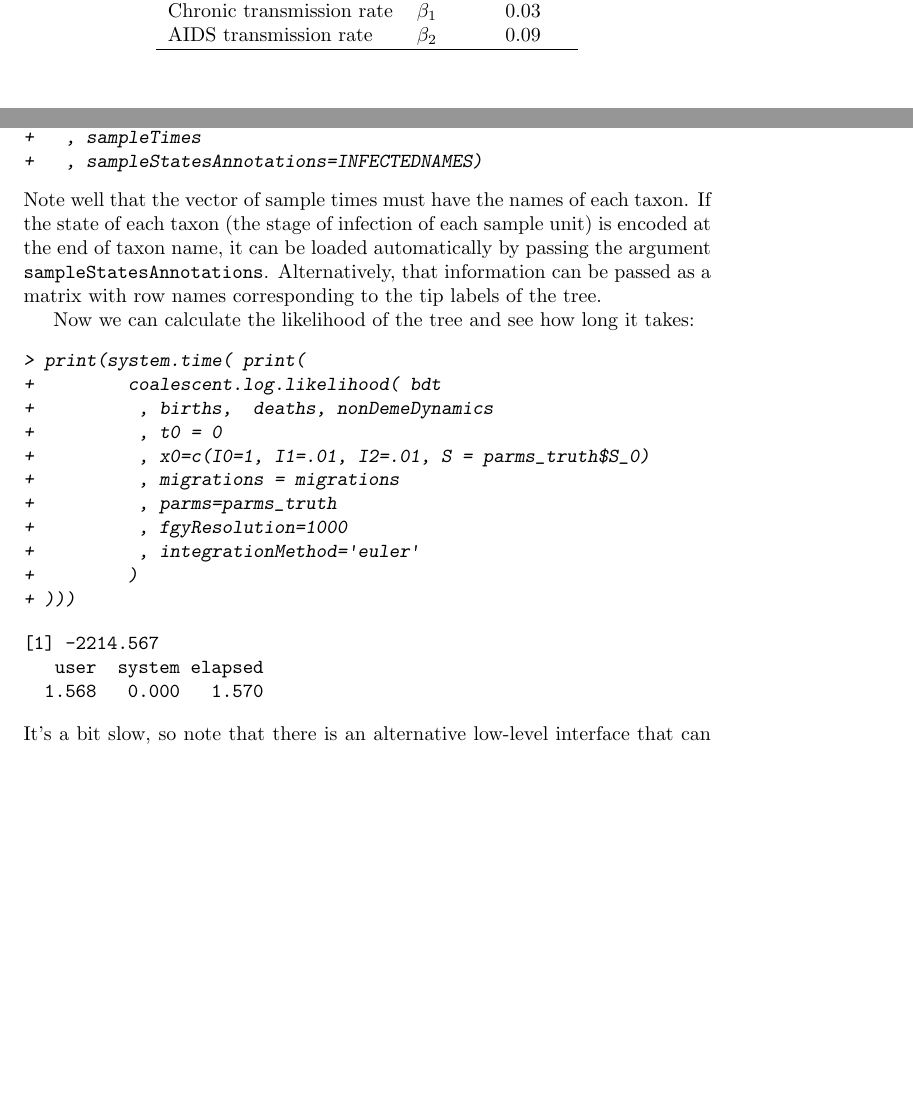
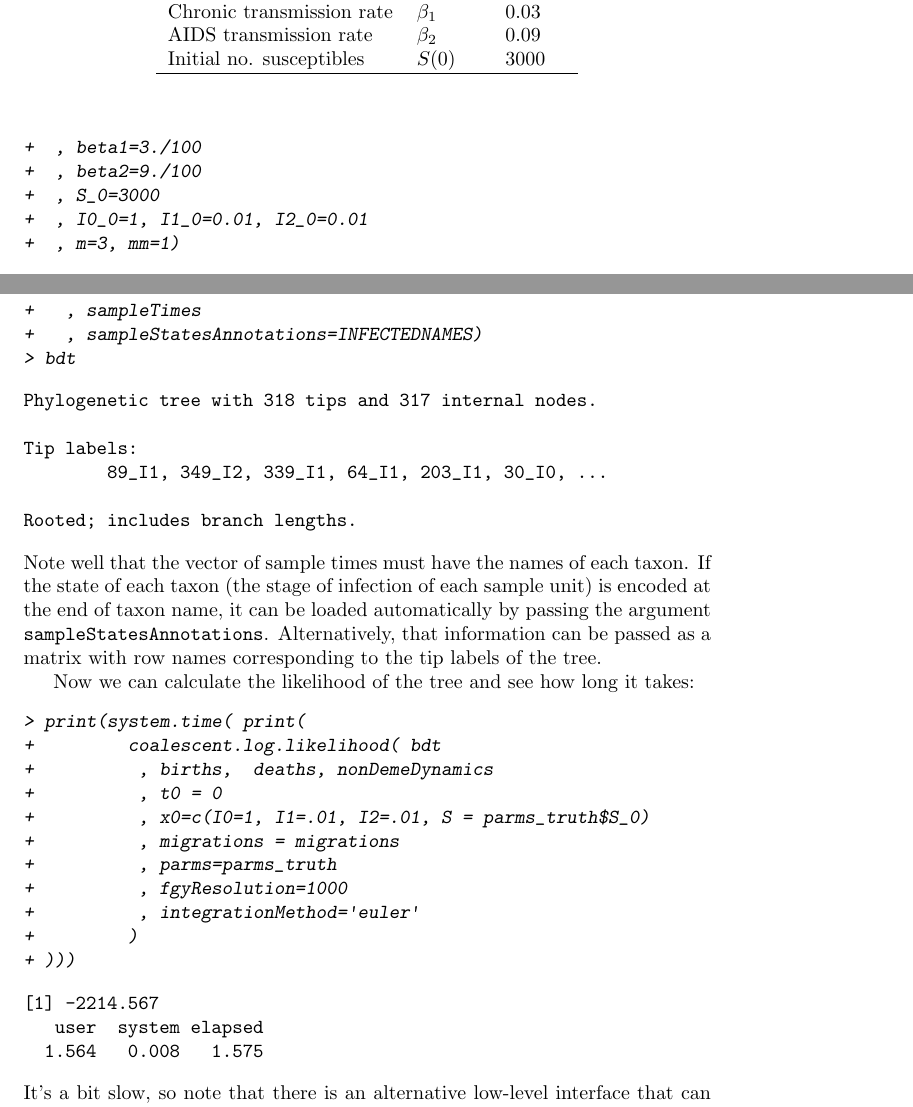
Before and after one commit to r-forge/colgem, a LaTeX document (pkg/vignettes/hiv_vignette.tex): two parts of pages 2 and 4 of 7 before the commit and two parts of pages 2 and 5 of 8 after it, joined at a grey line, cut so that both start at the same text, the shorter picture padded with empty space. The pictures show the PDF file pkg/vignettes/hiv_vignette.pdf that the author committed with the source.

Commit message:
git-svn-id: svn://svn.r-forge.r-project.org/svnroot/colgem@76 edb9625f-4e0d-4859-8d74-9fd3b1da38cb

```diff
--- a/pkg/vignettes/hiv_vignette.tex
+++ b/pkg/vignettes/hiv_vignette.tex
@@ -49,6 +49,7 @@ The model is also illustrated in figure~\ref{fig:hivmodel}.
 		EHI transmission rate & $\beta_0$ & 1.2 \\
 		Chronic transmission rate & $\beta_1$ & 0.03 \\
 		AIDS transmission rate  &  $\beta_2$ & 0.09 \\
+		Initial no. susceptibles & $S(0)$ & 3000 \\
 		\hline
 	\end{tabular}
 \end{center}
@@ -65,3 +74,10 @@ Create a list of the true parameter values:
++  , beta1=3./100
++  , beta2=9./100
++  , S_0=3000
++  , I0_0=1, I1_0=0.01, I2_0=0.01
++  , m=3, mm=1)
+\end{Sinput}
+\end{Schunk}
 
 \begin{figure}
 \begin{center}
@@ -152,7 +168,16 @@ We load this by:
 > bdt <- binaryDatedTree(tree
 +   , sampleTimes
 +   , sampleStatesAnnotations=INFECTEDNAMES)
+> bdt
 \end{Sinput}
+\begin{Soutput}
+Phylogenetic tree with 318 tips and 317 internal nodes.
+
+Tip labels:
+	89_I1, 349_I2, 339_I1, 64_I1, 203_I1, 30_I0, ...
+
+Rooted; includes branch lengths.
+\end{Soutput}
 \end{Schunk}
 Note well that the vector of sample times must have the names of each taxon.
 If the state of each taxon (the stage of infection of each sample unit) is encoded at the end of taxon name, it can be loaded automatically by passing the argument \texttt{sampleStatesAnnotations}.
@@ -176,7 +201,7 @@ Now we can calculate the likelihood of the tree and see how long it takes:
 \begin{Soutput}
 [1] -2214.567
    user  system elapsed
-  1.568   0.000   1.570
+  1.564   0.008   1.575
 \end{Soutput}
 \end{Schunk}
 It's a bit slow, so note that there is an alternative low-level interface that can be a bit faster (\texttt{coalescent.log.likelihood.fgy}). Also note that changing the \texttt{integrationMethod} (choose `euler'), \texttt{censorAtHeight} (only fit to part of the tree) and \texttt{fgyResolution} (set to a smaller value) options can dramatically speed up the calculation at the cost of some accuracy.
```
Also changed, not shown: pkg/vignettes/hiv_vignette.pdf, pkg/vignettes/hiv_vignette.tex (8 more changed lines), 1 other file.
